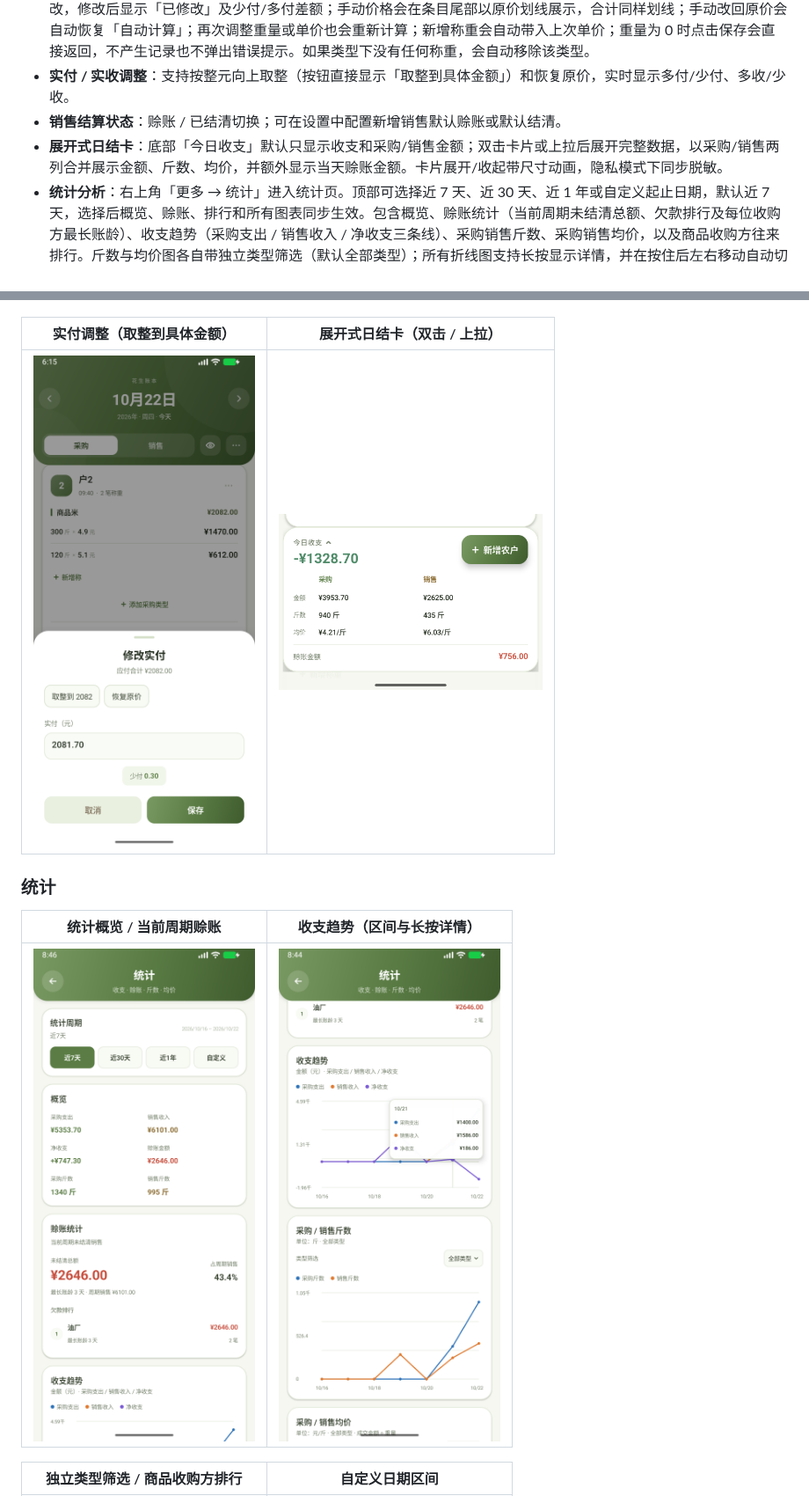
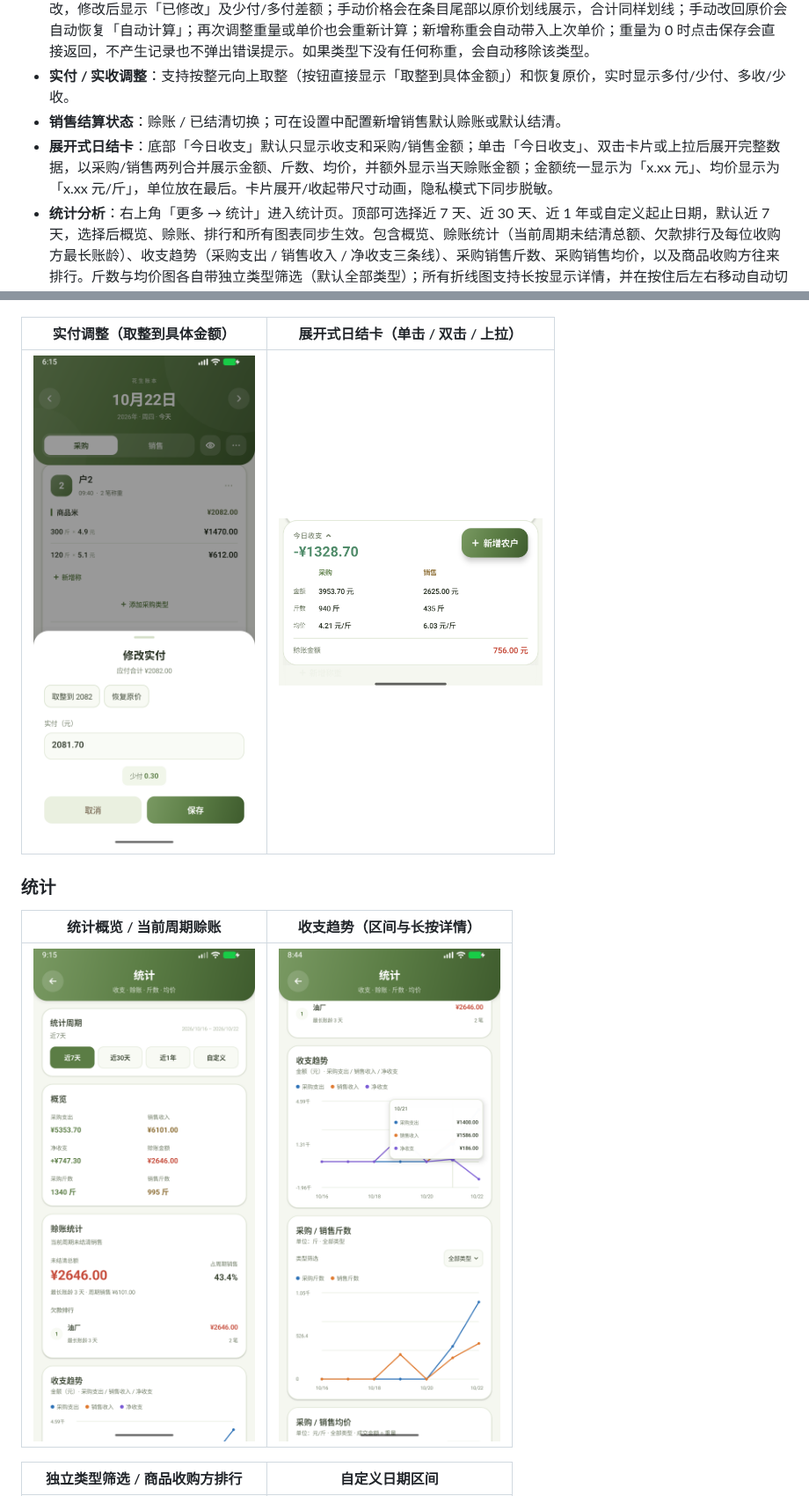
Before and after one commit to Leaning708/PeanutLedger, a Markdown page: README.md, 2 parts joined by grey strips. Shown at 88% size. Rendered like a GitHub page; pictures changed too: docs/screenshots/daily-summary.png, docs/screenshots/stats-overview.png.

```diff
--- a/README.md
+++ b/README.md
@@ -10,7 +10,7 @@
 - **采购 / 销售类型与称重**：打开新增称重时自动聚焦重量并弹出数字键盘；金额默认由重量 × 单价自动计算，也可手动修改，修改后显示「已修改」及少付/多付差额；手动价格会在条目尾部以原价划线展示，合计同样划线；手动改回原价会自动恢复「自动计算」；再次调整重量或单价也会重新计算；新增称重会自动带入上次单价；重量为 0 时点击保存会直接返回，不产生记录也不弹出错误提示。如果类型下没有任何称重，会自动移除该类型。
 - **实付 / 实收调整**：支持按整元向上取整（按钮直接显示「取整到具体金额」）和恢复原价，实时显示多付/少付、多收/少收。
 - **销售结算状态**：赊账 / 已结清切换；可在设置中配置新增销售默认赊账或默认结清。
-- **展开式日结卡**：底部「今日收支」默认只显示收支和采购/销售金额；双击卡片或上拉后展开完整数据，以采购/销售两列合并展示金额、斤数、均价，并额外显示当天赊账金额。卡片展开/收起带尺寸动画，隐私模式下同步脱敏。
+- **展开式日结卡**：底部「今日收支」默认只显示收支和采购/销售金额；单击「今日收支」、双击卡片或上拉后展开完整数据，以采购/销售两列合并展示金额、斤数、均价，并额外显示当天赊账金额；金额统一显示为「x.xx 元」、均价显示为「x.xx 元/斤」，单位放在最后。卡片展开/收起带尺寸动画，隐私模式下同步脱敏。
 - **统计分析**：右上角「更多 → 统计」进入统计页。顶部可选择近 7 天、近 30 天、近 1 年或自定义起止日期，默认近 7 天，选择后概览、赊账、排行和所有图表同步生效。包含概览、赊账统计（当前周期未结清总额、欠款排行及每位收购方最长账龄）、收支趋势（采购支出 / 销售收入 / 净收支三条线）、采购销售斤数、采购销售均价，以及商品收购方往来排行。斤数与均价图各自带独立类型筛选（默认全部类型）；所有折线图支持长按显示详情，并在按住后左右移动自动切换日期，颜色采用高对比蓝 / 橙 / 紫。统计卡片内不重复展示周期，统一以顶部周期为准；隐私模式开启时会先提示关闭隐私模式。
 - **备注与重命名**：每日备注、单条记录备注使用大文本输入框；支持记录重命名和删除确认。
 - **隐私模式**：一键隐藏全部金额，销售界面的收购方显示为「收1、收2…」并在头像显示对应编号，同时隐藏多付/少付标签和采购条目的位置信息；点击新增称重或添加类型时会自动临时显示该条目并继续操作，无需先双击；其余敏感操作仍可双击或长按卡片临时显示。
@@ -114,7 +114,7 @@ app/build/outputs/apk/debug/app-debug.apk
 | --- | --- |
 | <img src="docs/screenshots/type-default.png" width="260" /> | <img src="docs/screenshots/settings.png" width="260" /> |
 
-| 实付调整（取整到具体金额） | 展开式日结卡（双击 / 上拉） |
+| 实付调整（取整到具体金额） | 展开式日结卡（单击 / 双击 / 上拉） |
 | --- | --- |
 | <img src="docs/screenshots/final-amount.png" width="260" /> | <img src="docs/screenshots/daily-summary.png" width="300" /> |
 
```
Also changed, not shown: other parts of README.md (+2 -2 lines), VERSION.md (+3 -3 lines), docs/screenshots/home.png, docs/screenshots/stats-date.png, 5 other files.
